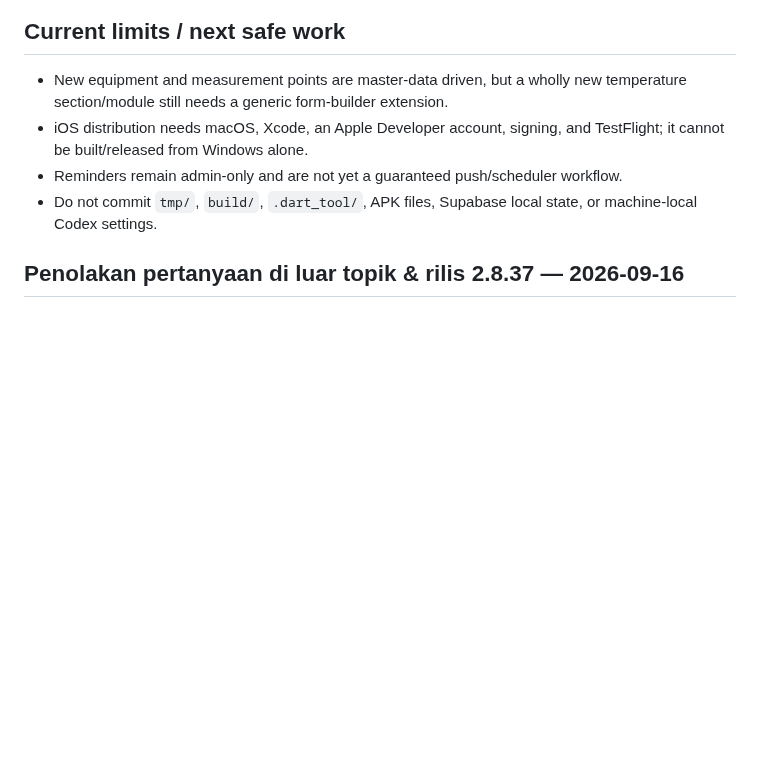
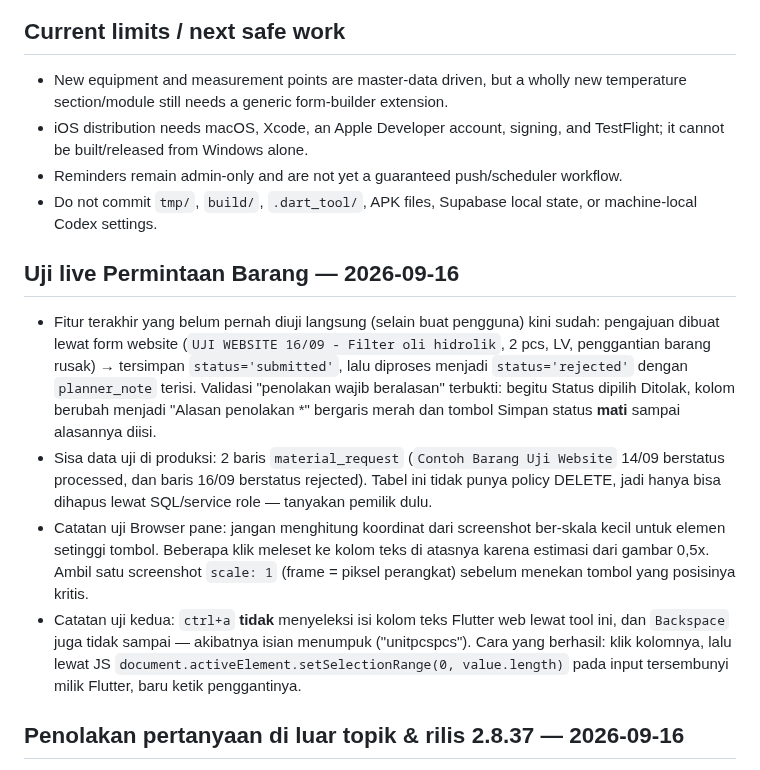
Before and after one commit to mrawildhan/sicatat-, a Markdown page: AGENTS.md, the part around the change. GitHub-like rendering; blank space fills up the shorter version.

Commit message:
docs: record the material request live test
Co-Authored-By: Claude Opus 5 <noreply@anthropic.com>

```diff
--- a/AGENTS.md
+++ b/AGENTS.md
@@ -264,6 +264,13 @@ Run `flutter analyze` and `flutter test`. For meaningful functional changes, tes
 - Reminders remain admin-only and are not yet a guaranteed push/scheduler workflow.
 - Do not commit `tmp/`, `build/`, `.dart_tool/`, APK files, Supabase local state, or machine-local Codex settings.
 
+## Uji live Permintaan Barang — 2026-09-16
+
+- Fitur terakhir yang belum pernah diuji langsung (selain buat pengguna) kini sudah: pengajuan dibuat lewat form website (`UJI WEBSITE 16/09 - Filter oli hidrolik`, 2 pcs, LV, penggantian barang rusak) → tersimpan `status='submitted'`, lalu diproses menjadi `status='rejected'` dengan `planner_note` terisi. Validasi "penolakan wajib beralasan" terbukti: begitu Status dipilih Ditolak, kolom berubah menjadi "Alasan penolakan *" bergaris merah dan tombol Simpan status **mati** sampai alasannya diisi.
+- Sisa data uji di produksi: 2 baris `material_request` (`Contoh Barang Uji Website` 14/09 berstatus processed, dan baris 16/09 berstatus rejected). Tabel ini tidak punya policy DELETE, jadi hanya bisa dihapus lewat SQL/service role — tanyakan pemilik dulu.
+- Catatan uji Browser pane: jangan menghitung koordinat dari screenshot ber-skala kecil untuk elemen setinggi tombol. Beberapa klik meleset ke kolom teks di atasnya karena estimasi dari gambar 0,5x. Ambil satu screenshot `scale: 1` (frame = piksel perangkat) sebelum menekan tombol yang posisinya kritis.
+- Catatan uji kedua: `ctrl+a` **tidak** menyeleksi isi kolom teks Flutter web lewat tool ini, dan `Backspace` juga tidak sampai — akibatnya isian menumpuk ("unitpcspcs"). Cara yang berhasil: klik kolomnya, lalu lewat JS `document.activeElement.setSelectionRange(0, value.length)` pada input tersembunyi milik Flutter, baru ketik penggantinya.
+
 ## Penolakan pertanyaan di luar topik & rilis 2.8.37 — 2026-09-16
 
 - Pemilihan dokumen di `ask-technical-documents` dulu memakai `haystack.includes(term)`, sehingga potongan kata ikut cocok: "nasi" ada di dalam "kombinasi". Pertanyaan seperti "apa resep membuat nasi goreng" bisa menarik SOP sungguhan lalu model dimintai jawaban sambil memegang dokumen kerja. Kini `mentionsTerm()` mencocokkan kata utuh.
```
